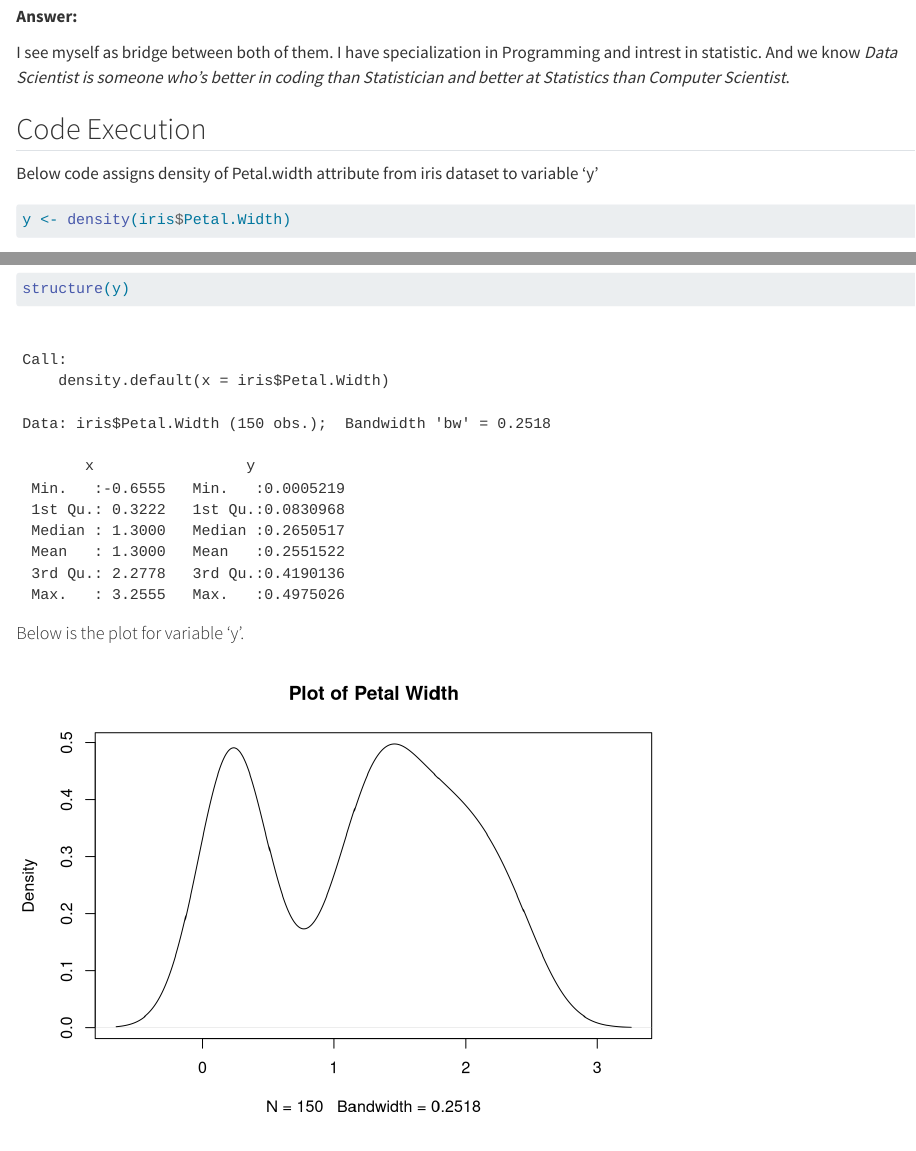
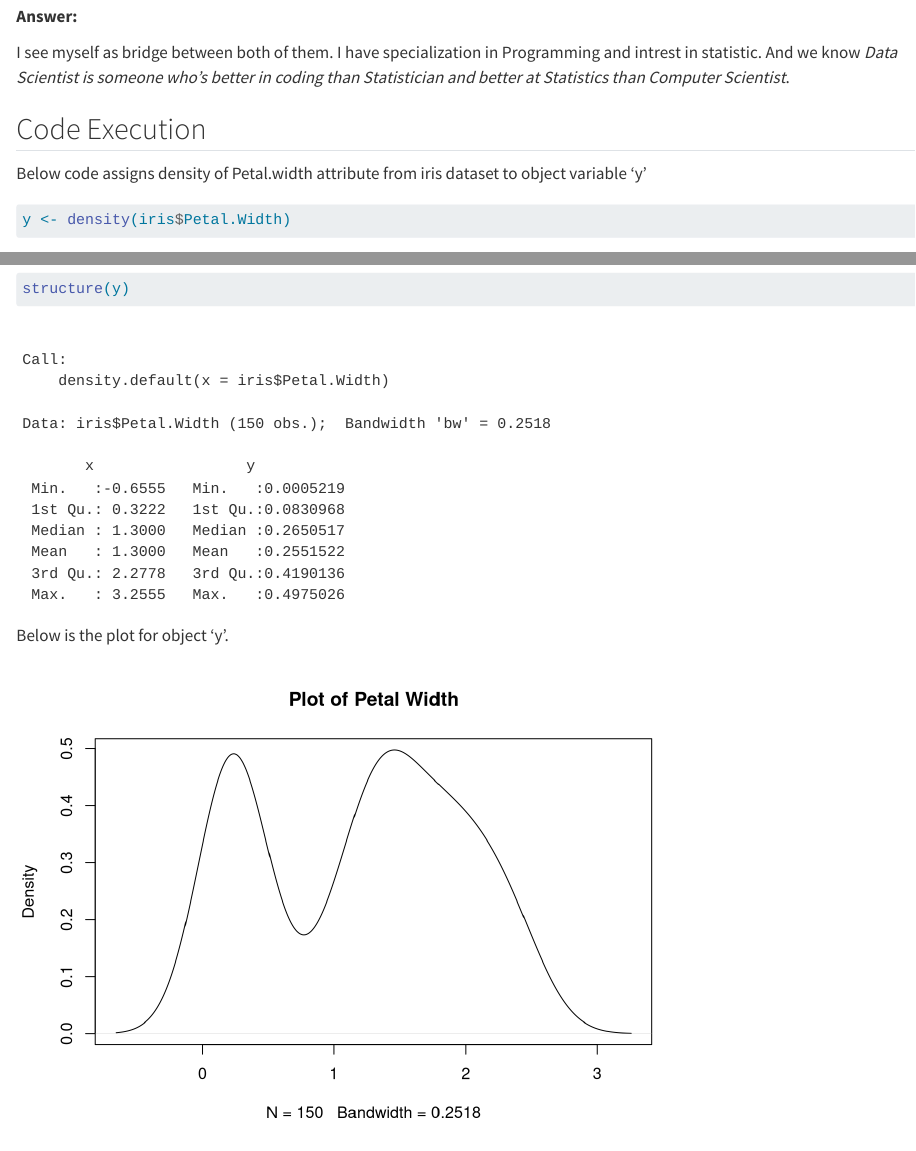
Before and after one commit to JayProngs/ST_558_HW1, a Quarto document (data_science_page.qmd): the page in a window 1100 px wide, from 700 px down, and a second part further down, joined at a grey line. Rendered offline with R 4.5, knitr and Pandoc in place of Quarto, with nearby package versions.

Commit message:
removed header and added info

````diff
--- a/data_science_page.qmd
+++ b/data_science_page.qmd
@@ -40,7 +40,7 @@ I see myself as bridge between both of them. I have specialization in Programmin
 
 ## Code Execution
 
-Below code assigns density of Petal.width attribute from iris dataset to variable 'y'
+Below code assigns density of Petal.width attribute from iris dataset to object variable 'y'
 
 ```{r}
 y <- density(iris$Petal.Width)
@@ -54,7 +54,7 @@ typeof(y)
 structure(y)
 ```
 
-#### Below is the plot for variable 'y'.
+Below is the plot for object 'y'.
 
 ```{r}
 #| echo: false
````
Also changed, not shown: docs/search.json, 1 other file.
